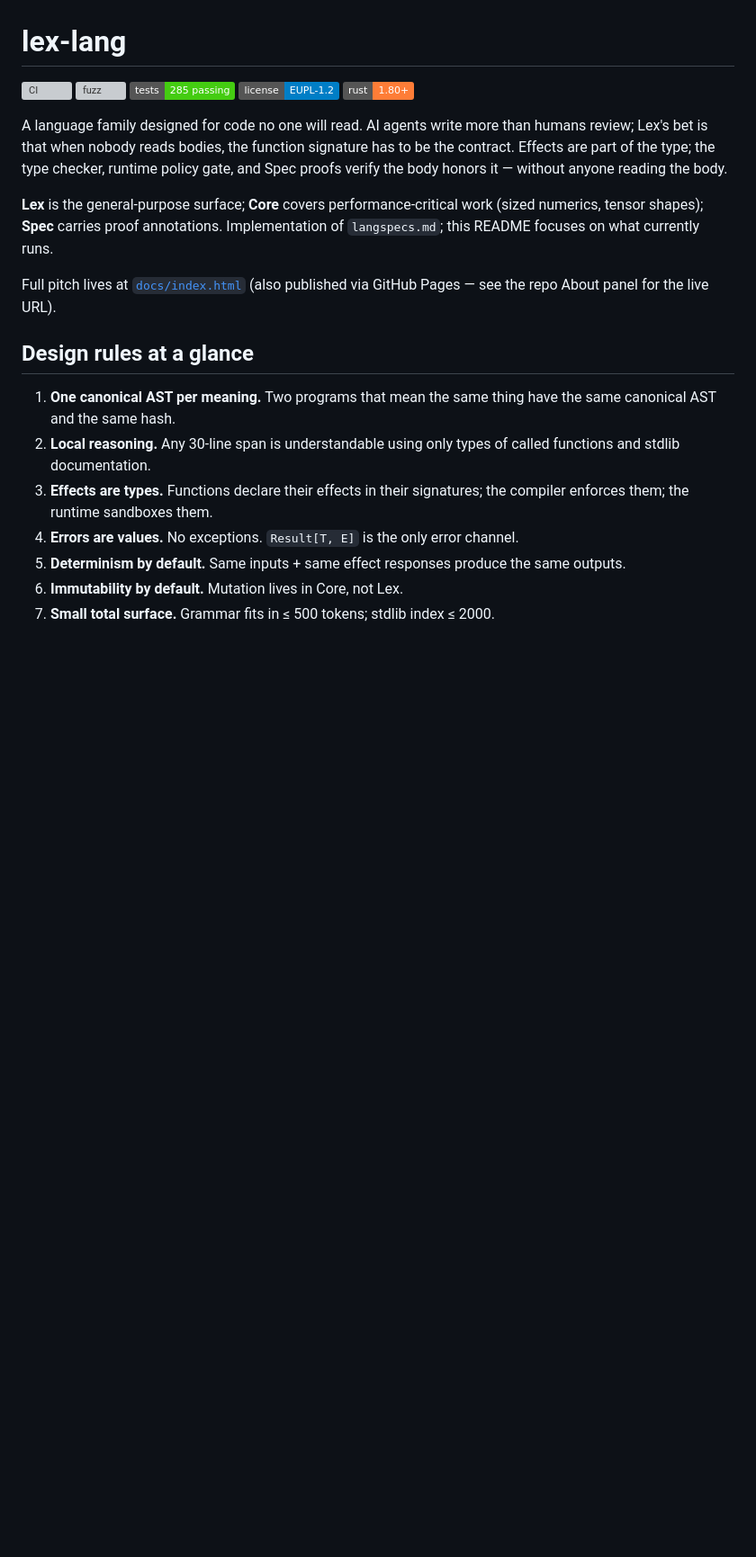
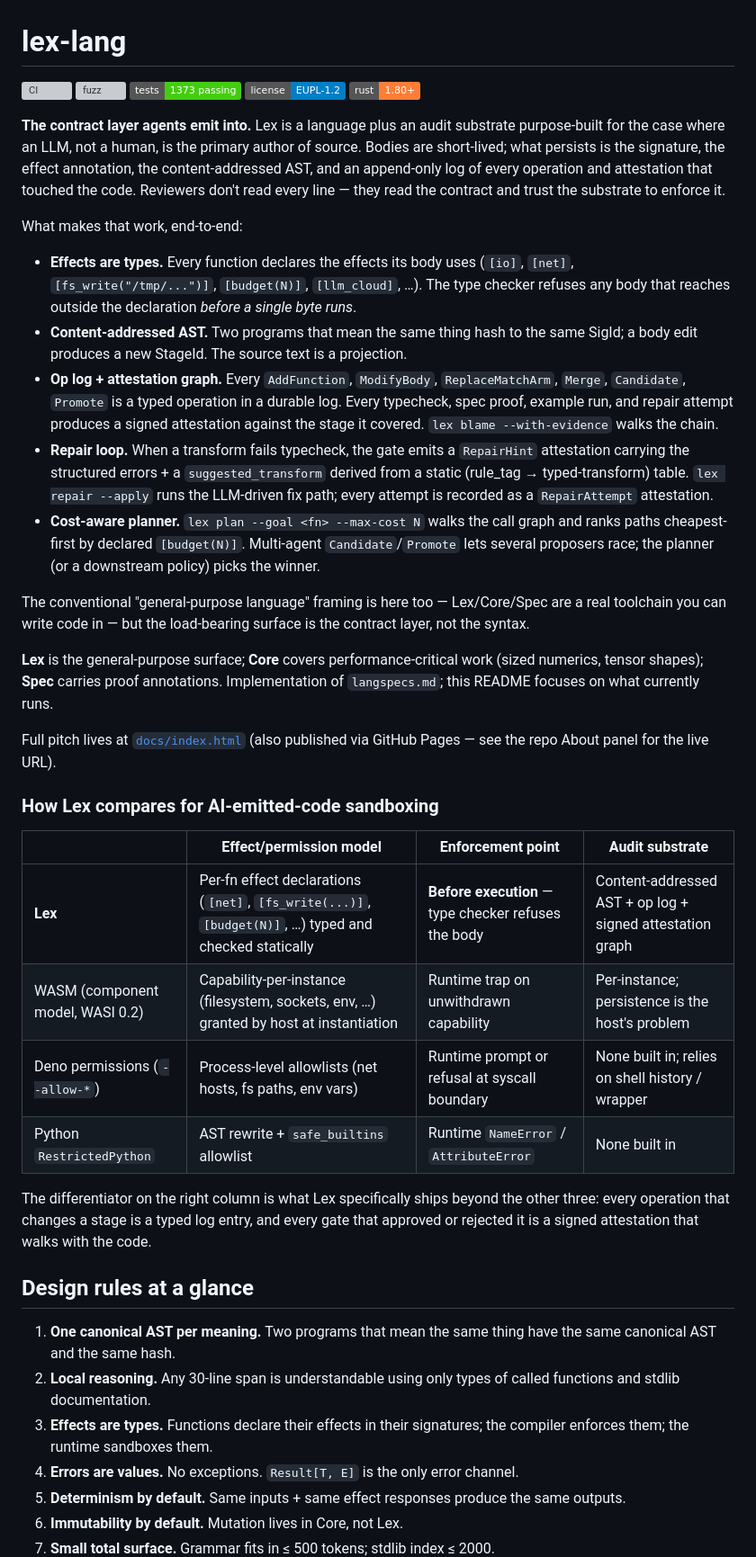
Before and after one commit to alpibrusl/lex-lang, a Markdown page: README.md, the part around one of its changes. Shown at 90% size. Drawn GitHub-style; badges without logos; blank space fills up the shorter version; grey boxes are pictures that could not be loaded.

Commit message:
README: refresh — lead with contract-layer framing; fix stale counts (#317)
External review (a separate Claude session reviewing the repo)
flagged three issues that match what the codebase has actually
become at 0.7.x:

1. **Framing.** The opener led with "code no one will read,"
   which overemphasizes the demand-side claim (LLMs out-write
   reviewers) and undersells the load-bearing supply-side moat
   (content-addressed AST + signed attestation graph + op log +
   repair loop + cost gating). The recent 0.6.x / 0.7.x work has
   been almost entirely about strengthening that substrate
   (#280–#283, #292–#294, #305–#308). The new opener leads with
   "the contract layer agents emit into" and bullets the five
   substrate pieces that actually matter.

2. **Missing comparison.** The README pitched against Python's
   `RestrictedPython` but never mentioned WASM/WASI 0.2's
   capability model or Deno's `--allow-*` permissions — Lex's
   nearest competitors for "permission-as-policy execution."
   Added a 4-row table: Lex, WASM component model, Deno, and
   RestrictedPython, comparing the enforcement point and the
   audit substrate.

3. **Stale test counts.** Badge said 285; line 572 said 560.
   Actual `cargo test --workspace` count today is 1373 passing,
   8 ignored. Updated badge, body, and the "Building from
   source" line.

Also added an "Agent-substrate (0.6.x – 0.7.x)" row to the Status
table covering: typed transforms, closed repair loop, per-session
budget gate, positive `ProducerTrust`, multi-agent
Candidate/Promote, position-aware errors + rule_tag +
suggested_transform, list.par_map, Stream[T] + agent.cloud_stream,
and the cost-aware planner.

Doesn't touch the "general-purpose Lex" sections (examples,
toolchain reference, agent API) — that surface is still real and
documented; the framing change just stops it competing for
attention at the top.

https://claude.ai/code/session_01NDuDYwn9DRiP1eA2gf6jkW

Co-authored-by: Claude <noreply@anthropic.com>

```diff
--- a/README.md
+++ b/README.md
@@ -2,15 +2,69 @@
 
 [![CI](https://github.com/alpibrusl/lex-lang/actions/workflows/ci.yml/badge.svg?branch=main)](https://github.com/alpibrusl/lex-lang/actions/workflows/ci.yml)
 [![fuzz](https://github.com/alpibrusl/lex-lang/actions/workflows/fuzz.yml/badge.svg?branch=main)](https://github.com/alpibrusl/lex-lang/actions/workflows/fuzz.yml)
-[![tests](https://img.shields.io/badge/tests-285_passing-success.svg)](#building-from-source)
+[![tests](https://img.shields.io/badge/tests-1373_passing-success.svg)](#building-from-source)
 [![License: EUPL-1.2](https://img.shields.io/badge/license-EUPL--1.2-blue.svg)](LICENSE)
 [![Rust 1.80+](https://img.shields.io/badge/rust-1.80%2B-orange.svg)](#building-from-source)
 
-A language family designed for code no one will read. AI agents write more than humans review; Lex's bet is that when nobody reads bodies, the function signature has to be the contract. Effects are part of the type; the type checker, runtime policy gate, and Spec proofs verify the body honors it — without anyone reading the body.
+**The contract layer agents emit into.** Lex is a language plus an
+audit substrate purpose-built for the case where an LLM, not a
+human, is the primary author of source. Bodies are short-lived;
+what persists is the signature, the effect annotation, the
+content-addressed AST, and an append-only log of every operation
+and attestation that touched the code. Reviewers don't read every
+line — they read the contract and trust the substrate to enforce it.
 
-**Lex** is the general-purpose surface; **Core** covers performance-critical work (sized numerics, tensor shapes); **Spec** carries proof annotations. Implementation of `langspecs.md`; this README focuses on what currently runs.
+What makes that work, end-to-end:
+
+- **Effects are types.** Every function declares the effects its
+  body uses (`[io]`, `[net]`, `[fs_write("/tmp/...")]`, `[budget(N)]`,
+  `[llm_cloud]`, …). The type checker refuses any body that reaches
+  outside the declaration *before a single byte runs*.
+- **Content-addressed AST.** Two programs that mean the same thing
+  hash to the same SigId; a body edit produces a new StageId. The
+  source text is a projection.
+- **Op log + attestation graph.** Every `AddFunction`,
+  `ModifyBody`, `ReplaceMatchArm`, `Merge`, `Candidate`, `Promote`
+  is a typed operation in a durable log. Every typecheck, spec
+  proof, example run, and repair attempt produces a signed
+  attestation against the stage it covered. `lex blame
+  --with-evidence` walks the chain.
+- **Repair loop.** When a transform fails typecheck, the gate
+  emits a `RepairHint` attestation carrying the structured
+  errors + a `suggested_transform` derived from a static
+  (rule_tag → typed-transform) table. `lex repair --apply` runs
+  the LLM-driven fix path; every attempt is recorded as a
+  `RepairAttempt` attestation.
+- **Cost-aware planner.** `lex plan --goal <fn> --max-cost N`
+  walks the call graph and ranks paths cheapest-first by declared
+  `[budget(N)]`. Multi-agent `Candidate`/`Promote` lets several
+  proposers race; the planner (or a downstream policy) picks the
+  winner.
+
+The conventional "general-purpose language" framing is here too —
+Lex/Core/Spec are a real toolchain you can write code in — but the
+load-bearing surface is the contract layer, not the syntax.
+
+**Lex** is the general-purpose surface; **Core** covers
+performance-critical work (sized numerics, tensor shapes); **Spec**
+carries proof annotations. Implementation of `langspecs.md`; this
+README focuses on what currently runs.
 
 Full pitch lives at [`docs/index.html`](docs/index.html) (also published via GitHub Pages — see the repo About panel for the live URL).
+
+### How Lex compares for AI-emitted-code sandboxing
+
+|  | Effect/permission model | Enforcement point | Audit substrate |
+|---|---|---|---|
+| **Lex** | Per-fn effect declarations (`[net]`, `[fs_write(...)]`, `[budget(N)]`, …) typed and checked statically | **Before execution** — type checker refuses the body | Content-addressed AST + op log + signed attestation graph |
+| WASM (component model, WASI 0.2) | Capability-per-instance (filesystem, sockets, env, …) granted by host at instantiation | Runtime trap on unwithdrawn capability | Per-instance; persistence is the host's problem |
+| Deno permissions (`--allow-*`) | Process-level allowlists (net hosts, fs paths, env vars) | Runtime prompt or refusal at syscall boundary | None built in; relies on shell history / wrapper |
+| Python `RestrictedPython` | AST rewrite + `safe_builtins` allowlist | Runtime `NameError` / `AttributeError` | None built in |
+
+The differentiator on the right column is what Lex specifically
+ships beyond the other three: every operation that changes a stage
+is a typed log entry, and every gate that approved or rejected it
+is a signed attestation that walks with the code.
 
 ## Design rules at a glance
 
```
Also changed, not shown: other parts of README.md (+3 -2 lines).
